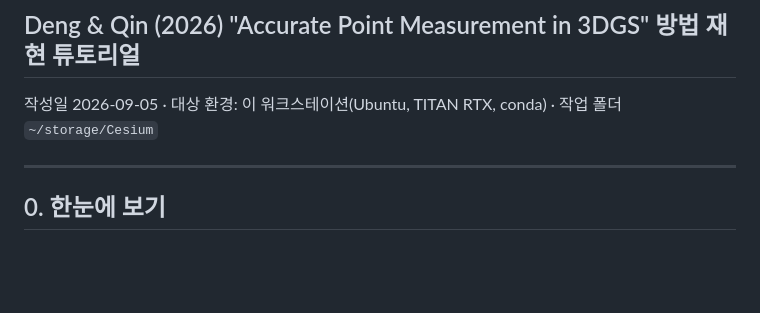
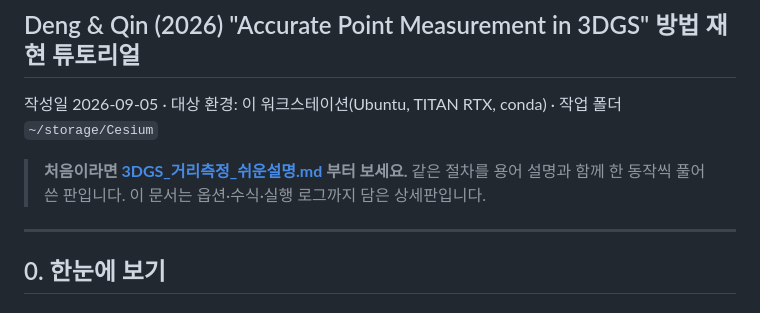
Before and after one commit to rocheol2/3DGS_Accurate_Point_Mesurement, a Markdown page: 3DGS_거리측정_튜토리얼.md, the part around the change. Drawn GitHub-style; blank space fills up the shorter version.

```diff
--- a/3DGS_거리측정_튜토리얼.md
+++ b/3DGS_거리측정_튜토리얼.md
@@ -2,6 +2,8 @@
 ## Deng & Qin (2026) "Accurate Point Measurement in 3DGS" 방법 재현 튜토리얼
 
 작성일 2026-09-05 · 대상 환경: 이 워크스테이션(Ubuntu, TITAN RTX, conda) · 작업 폴더 `~/storage/Cesium`
+
+> **처음이라면 [3DGS_거리측정_쉬운설명.md](3DGS_거리측정_쉬운설명.md) 부터 보세요.** 같은 절차를 용어 설명과 함께 한 동작씩 풀어 쓴 판입니다. 이 문서는 옵션·수식·실행 로그까지 담은 상세판입니다.
 
 ---
 
```
Also changed, not shown: 3DGS_거리측정_쉬운설명.md (added, +442 -0 lines), README.md (+4 -2 lines).
